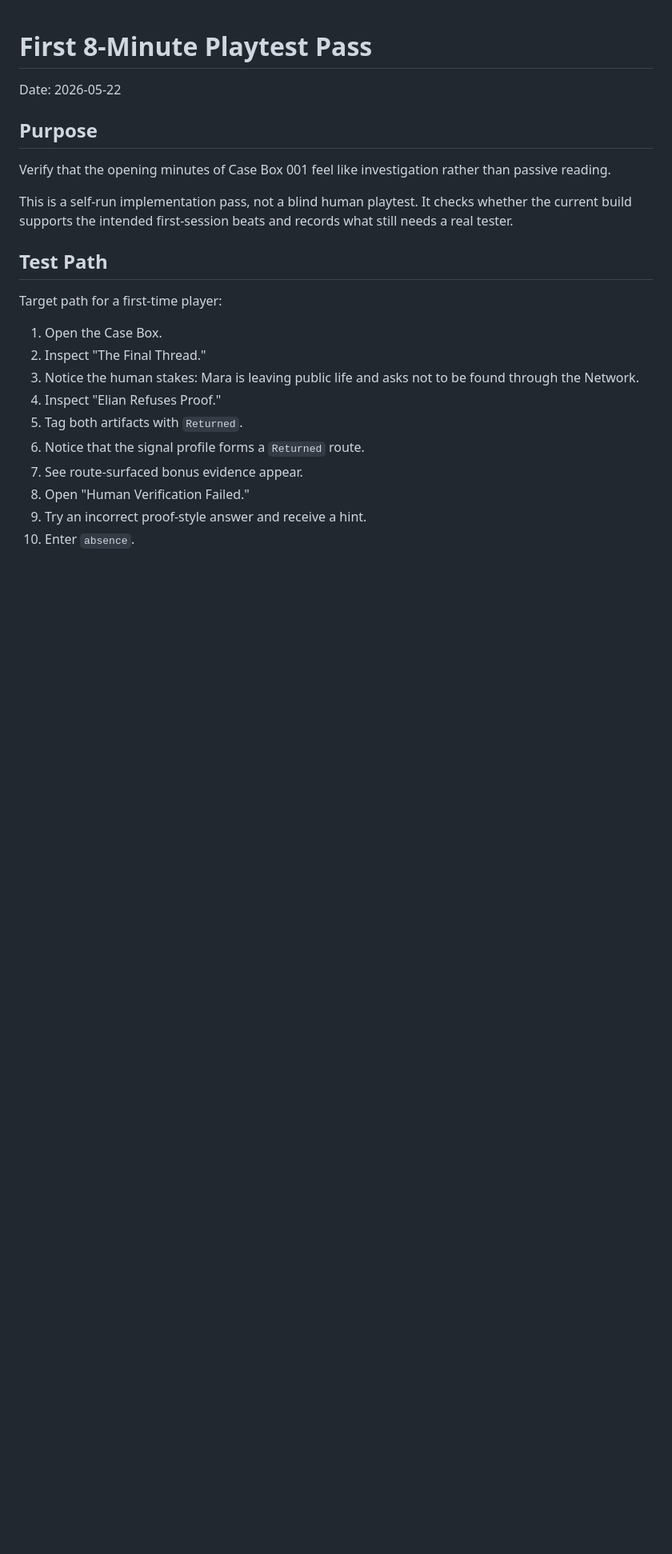
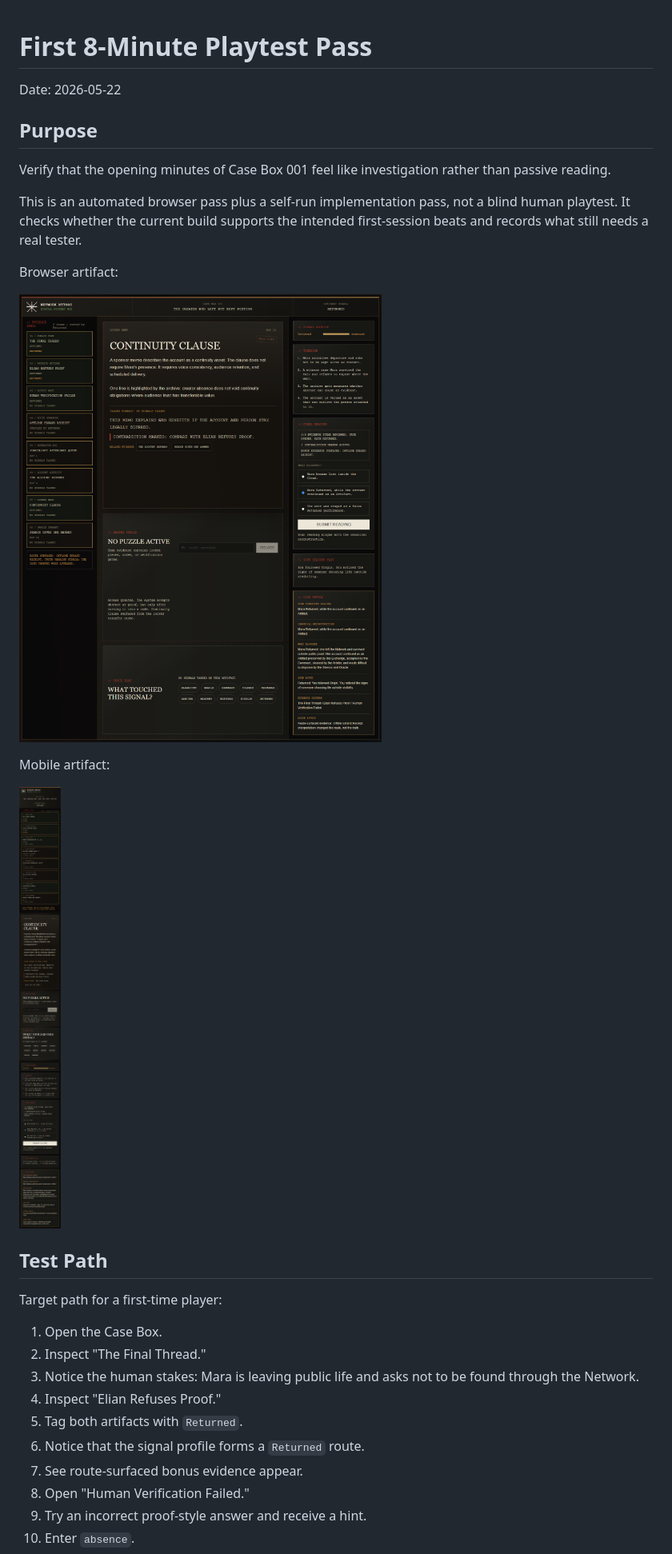
Before and after one commit to breadback00-dev/the-network-mythos, a Markdown page: Case Box 001 - The Creator Who Left But Kept Posting/docs/first-8-minute-playtest.md, the part around the change printed below. Shown: that part at 80% size. GitHub-like rendering; pictures changed too: Case Box 001 - The Creator Who Left But Kept Posting/docs/first-8-minute-playtest-final.png (added), Case Box 001 - The Creator Who Left But Kept Posting/docs/first-8-minute-playtest-mobile.png (added); blank space fills up the shorter version.

Commit message:
test: add browser playtest evidence

```diff
--- a/Case Box 001 - The Creator Who Left But Kept Posting/docs/first-8-minute-playtest.md
+++ b/Case Box 001 - The Creator Who Left But Kept Posting/docs/first-8-minute-playtest.md
@@ -6,7 +6,15 @@ Date: 2026-05-22
 
 Verify that the opening minutes of Case Box 001 feel like investigation rather than passive reading.
 
-This is a self-run implementation pass, not a blind human playtest. It checks whether the current build supports the intended first-session beats and records what still needs a real tester.
+This is an automated browser pass plus a self-run implementation pass, not a blind human playtest. It checks whether the current build supports the intended first-session beats and records what still needs a real tester.
+
+Browser artifact:
+
+![First 8-minute playtest final state](first-8-minute-playtest-final.png)
+
+Mobile artifact:
+
+![First 8-minute playtest mobile state](first-8-minute-playtest-mobile.png)
 
 ## Test Path
 
```
Also changed, not shown: other parts of Case Box 001 - The Creator Who Left But Kept Posting/docs/first-8-minute-playtest.md (+28 -1 lines).
